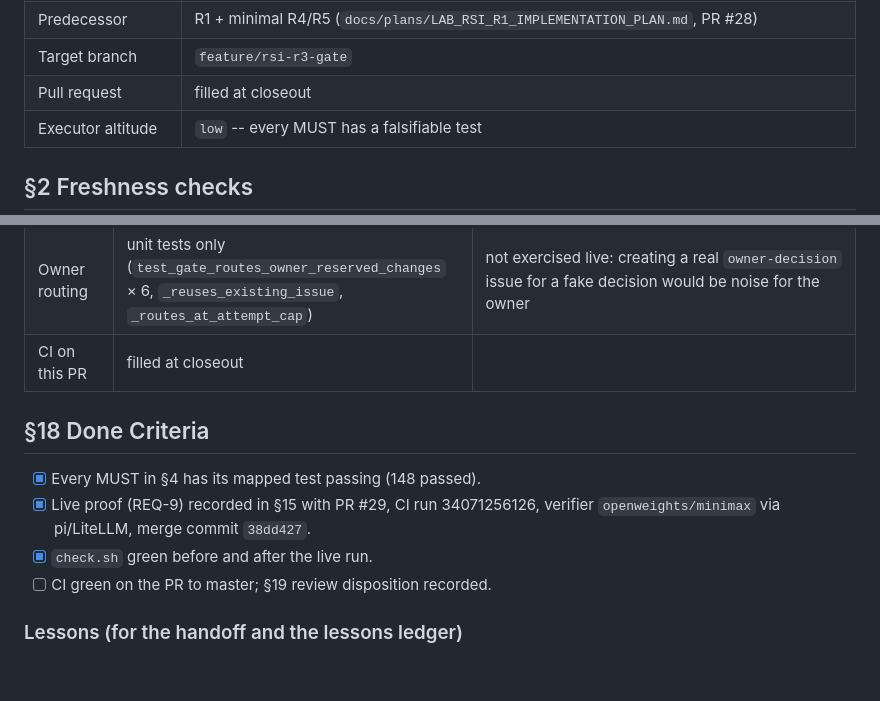
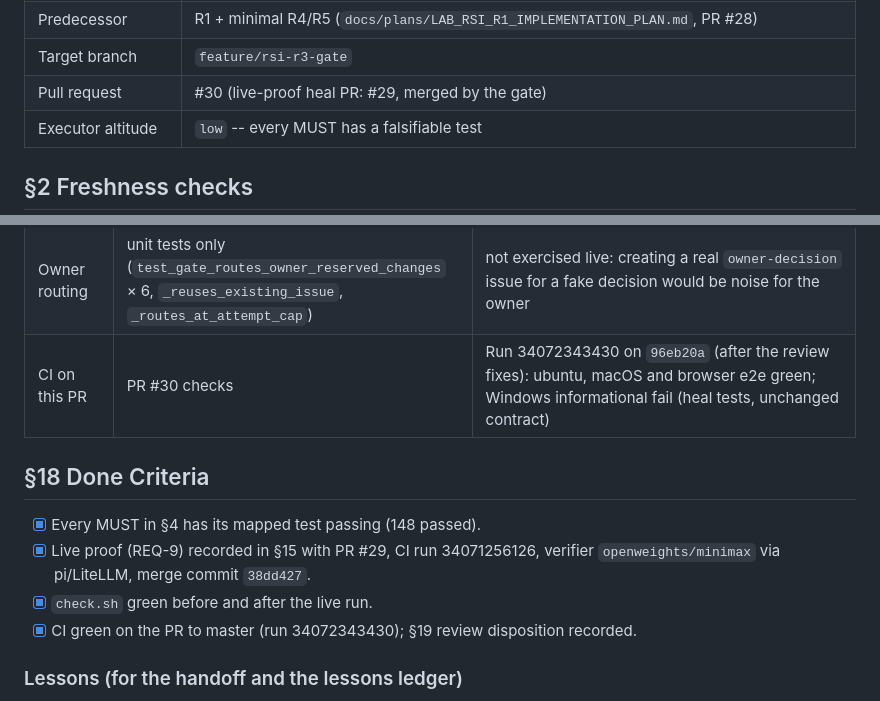
Before and after one commit to lantisprime/structure-discovery-lab, a Markdown page: docs/plans/LAB_RSI_R3_IMPLEMENTATION_PLAN.md, 2 parts joined by grey strips. Drawn GitHub-style; blank space fills up the shorter version.

Commit message:
Closeout: plan §15 CI record for PR #30
Co-Authored-By: Claude Fable 5.1 <noreply@anthropic.com>
Claude-Session: https://claude.ai/code/session_016nZs5MgABwPyRXdqMDuxUt

```diff
--- a/docs/plans/LAB_RSI_R3_IMPLEMENTATION_PLAN.md
+++ b/docs/plans/LAB_RSI_R3_IMPLEMENTATION_PLAN.md
@@ -16,7 +16,7 @@ planted defect and the merge, and surfaced two healer defects on the way
 | Parent requirements | `LAB-RELIABILITY-2026Q3` v1.4 Milestone R stage R3; controls `C7`, `C8`, `C11`; constraints 6--7; change set 7 |
 | Predecessor | R1 + minimal R4/R5 (`docs/plans/LAB_RSI_R1_IMPLEMENTATION_PLAN.md`, PR #28) |
 | Target branch | `feature/rsi-r3-gate` |
-| Pull request | filled at closeout |
+| Pull request | #30 (live-proof heal PR: #29, merged by the gate) |
 | Executor altitude | `low` -- every MUST has a falsifiable test |
 
 ## §2 Freshness checks
@@ -124,7 +124,7 @@ every 6 h with the user's login environment (gh and provider auth), a
 | Live: gate (R3) | `lab_gate.py --new --verifier pi` | `MERGED PR #29 -> 38dd427; ci ok, check ok, scope ok, verifier AGREE (openweights/minimax)`: the verifier's five reasons name the root cause, the untouched checks, the append-only ledger, the minimality and A1--A8; merge commit `Merge PR #29: heal: src/pcso_weekly_update.py FAIL (darwin)`, branch deleted |
 | Live: close + learn (R0, R5) | `git pull`; `outcome_collect.py --sources verify_entrypoint`; `lab_learn.py --derive` | `PASS sha256=11c8af72…` (defect closed); `lessons: 1 new` (`introduced by dc48068; passing again at 38dd427 on darwin`) |
 | Owner routing | unit tests only (`test_gate_routes_owner_reserved_changes` × 6, `_reuses_existing_issue`, `_routes_at_attempt_cap`) | not exercised live: creating a real `owner-decision` issue for a fake decision would be noise for the owner |
-| CI on this PR | filled at closeout | |
+| CI on this PR | PR #30 checks | Run 34072343430 on `96eb20a` (after the review fixes): ubuntu, macOS and browser e2e green; Windows informational fail (heal tests, unchanged contract) |
 
 ## §18 Done Criteria
 
@@ -132,7 +132,7 @@ every 6 h with the user's login environment (gh and provider auth), a
 - [x] Live proof (REQ-9) recorded in §15 with PR #29, CI run 34071256126,
       verifier `openweights/minimax` via pi/LiteLLM, merge commit `38dd427`.
 - [x] `check.sh` green before and after the live run.
-- [ ] CI green on the PR to master; §19 review disposition recorded.
+- [x] CI green on the PR to master (run 34072343430); §19 review disposition recorded.
 
 ### Lessons (for the handoff and the lessons ledger)
 
```
